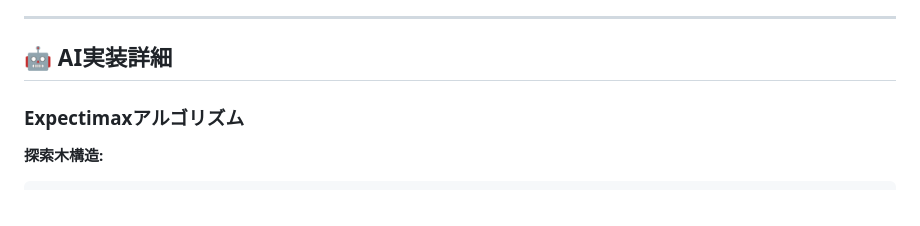
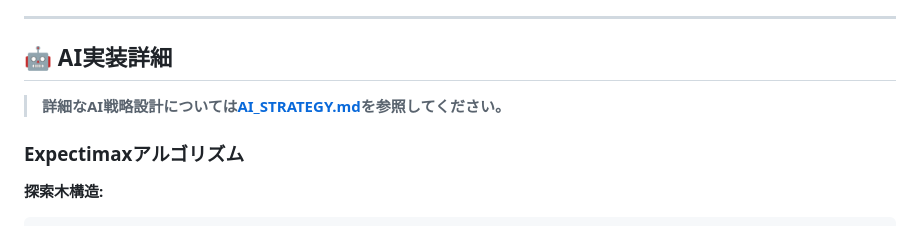
Before and after one commit to KenWatanabe-G/Threes, a Markdown page: CLAUDE.md, the part around the change. Drawn GitHub-style.

```diff
--- a/CLAUDE.md
+++ b/CLAUDE.md
@@ -173,6 +173,8 @@ saveState() {
 ---
 
 ## 🤖 AI実装詳細
+
+> **詳細なAI戦略設計については[AI_STRATEGY.md](AI_STRATEGY.md)を参照してください。**
 
 ### Expectimaxアルゴリズム
 
```
Also changed, not shown: README.md (+2 -3 lines), AI_STRATEGY.md (renamed from AI_STRATEGY2.md).
